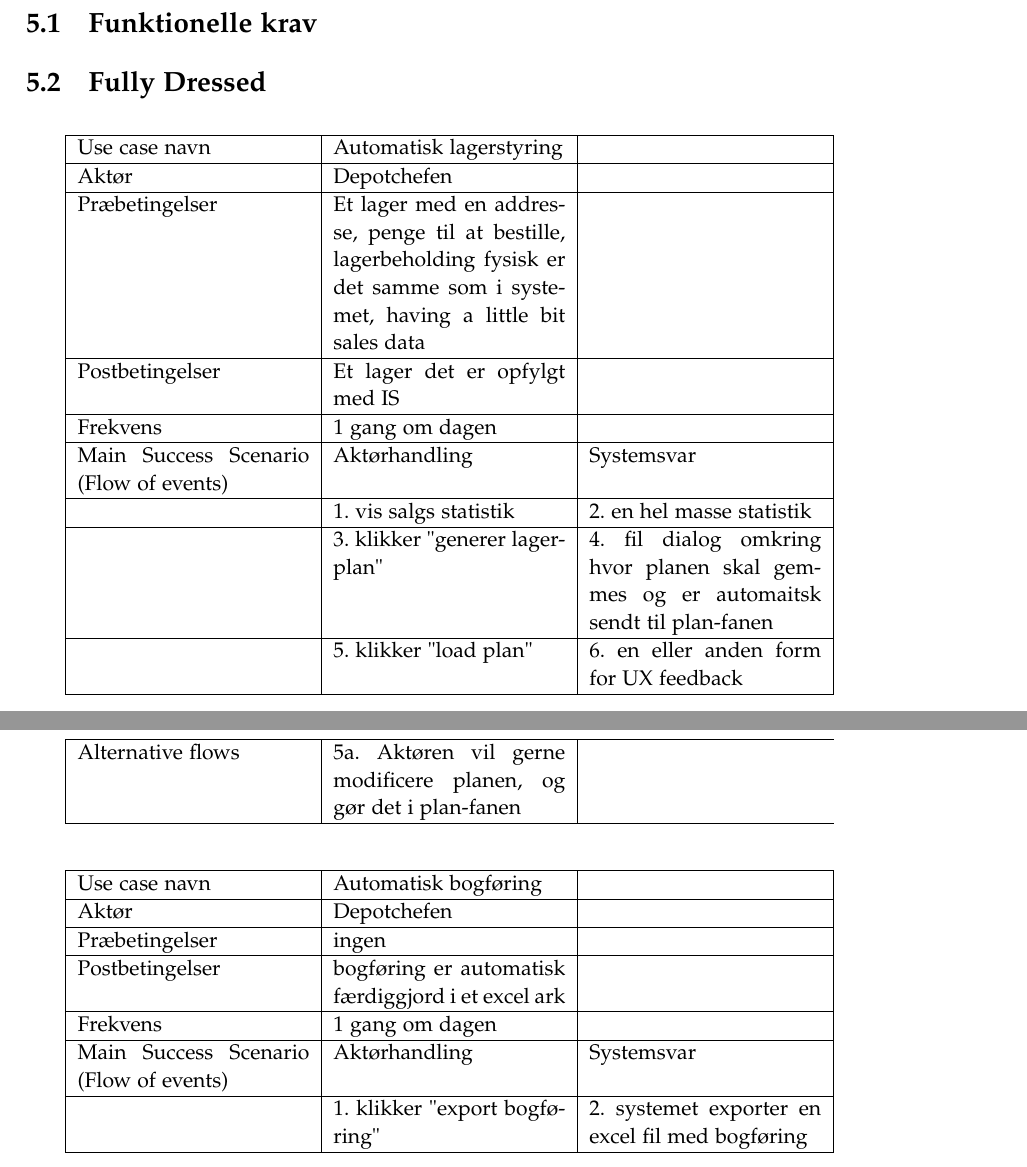
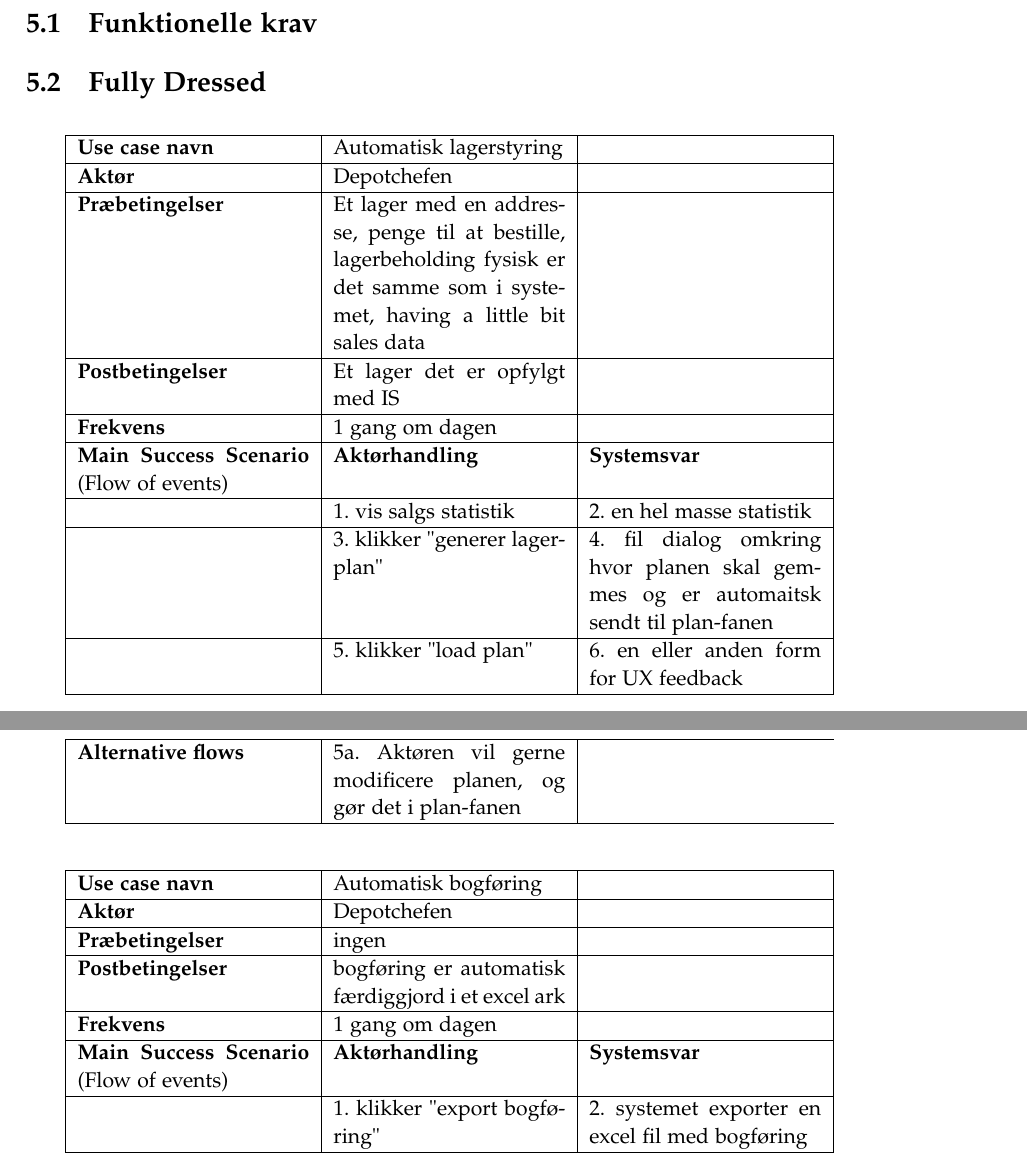
Before and after one commit to luccaflower/UCN-SemesterProject-Spring2020, a LaTeX thesis (master.tex, which reads sections/krav/funktionelle-krav.tex): two parts of pages 35 and 36 of 49, joined at a grey line, cut so that both start at the same text. Compiled offline with pdfLaTeX.

Commit message:
better formatting on fully dressed use-cases

```diff
--- a/sections/krav/funktionelle-krav.tex
+++ b/sections/krav/funktionelle-krav.tex
@@ -2,17 +2,17 @@
 \section{Fully Dressed}
 \begin{longtable}{ |p{120pt}|p{120pt}|p{120pt}| }
     \hline
-    Use case navn & Automatisk lagerstyring & \\
+    \textbf{Use case navn} & Automatisk lagerstyring & \\
     \hline
-    Aktør & Depotchefen & \\
+    \textbf{Aktør} & Depotchefen & \\
     \hline
-    Præbetingelser & Et lager med en addresse, penge til at bestille, lagerbeholding fysisk er det samme som i systemet, having a little bit sales data & \\
+    \textbf{Præbetingelser} & Et lager med en addresse, penge til at bestille, lagerbeholding fysisk er det samme som i systemet, having a little bit sales data & \\
     \hline
-    Postbetingelser & Et lager det er opfylgt med IS & \\
+    \textbf{Postbetingelser} & Et lager det er opfylgt med IS & \\
     \hline
-    Frekvens & 1 gang om dagen & \\
+    \textbf{Frekvens} & 1 gang om dagen & \\
     \hline
-    Main Success Scenario (Flow of events) & Aktørhandling & Systemsvar \\
+    \textbf{Main Success Scenario} (Flow of events) & \textbf{Aktørhandling} & \textbf{Systemsvar} \\
     \hline
     & 1. vis salgs statistik & 2. en hel masse statistik \\
     \hline
@@ -20,23 +20,23 @@
     \hline
     & 5. klikker "load plan" & 6. en eller anden form for UX feedback \\
     \hline
-    Alternative flows & 5a. Aktøren vil gerne modificere planen, og gør det i plan-fanen \\
+    \textbf{Alternative flows} & 5a. Aktøren vil gerne modificere planen, og gør det i plan-fanen \\
     \hline
 \end{longtable}
 
 \begin{longtable}{ |p{120pt}|p{120pt}|p{120pt}| }
     \hline
-    Use case navn & Automatisk bogføring & \\
+    \textbf{Use case navn} & Automatisk bogføring & \\
     \hline
-    Aktør & Depotchefen & \\
+    \textbf{Aktør} & Depotchefen & \\
     \hline
-    Præbetingelser & ingen & \\
+    \textbf{Præbetingelser} & ingen & \\
     \hline
-    Postbetingelser & bogføring er automatisk færdiggjord i et excel ark & \\
+    \textbf{Postbetingelser} & bogføring er automatisk færdiggjord i et excel ark & \\
     \hline
-    Frekvens & 1 gang om dagen & \\
+    \textbf{Frekvens} & 1 gang om dagen & \\
     \hline
-    Main Success Scenario (Flow of events) & Aktørhandling & Systemsvar \\
+    \textbf{Main Success Scenario} (Flow of events) & \textbf{Aktørhandling} & \textbf{Systemsvar} \\
     \hline
     & 1. klikker "export bogføring" & 2. systemet exporter en excel fil med bogføring \\
     \hline
```
